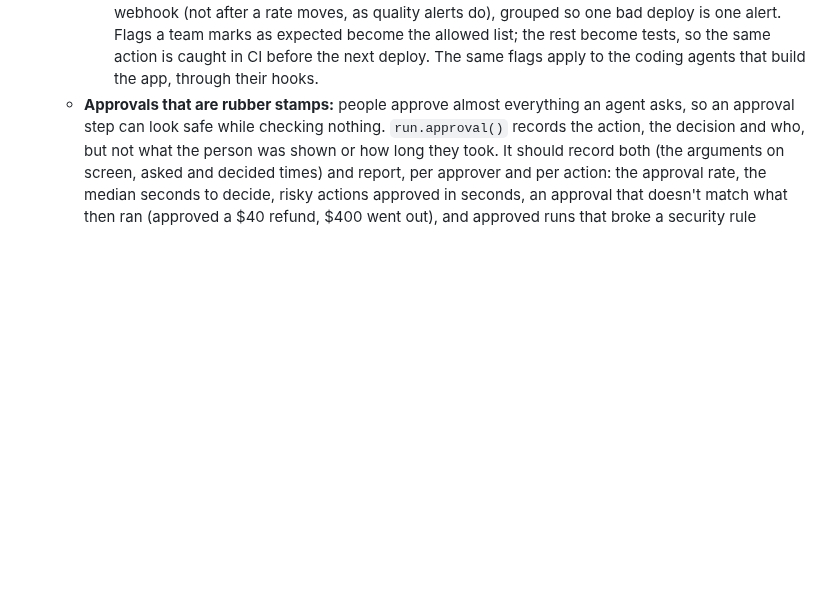
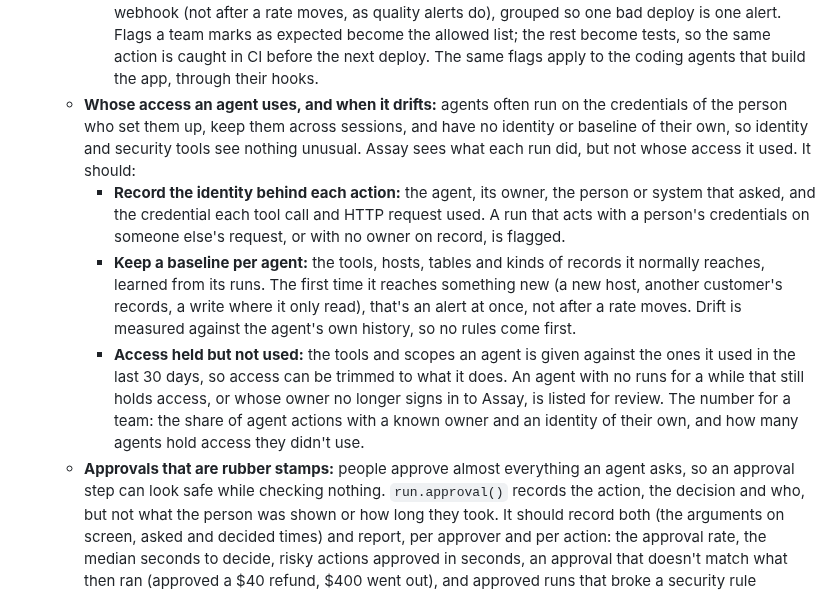
Before and after one commit to actions-marketplace-validations/tap222_assay-evals, a Markdown page: docs/roadmap.md, the part around the change. Rendered like a GitHub page; blank space fills up the shorter version.

Commit message:
Roadmap: AI agent identity, inherited credentials, per-agent behavior baselines and unused access

```diff
--- a/docs/roadmap.md
+++ b/docs/roadmap.md
@@ -243,6 +243,23 @@ User stories: [US-16](user-stories.md#us-16), [US-17](user-stories.md#us-17).
     do), grouped so one bad deploy is one alert. Flags a team marks as expected become the
     allowed list; the rest become tests, so the same action is caught in CI before the next
     deploy. The same flags apply to the coding agents that build the app, through their hooks.
+  - **Whose access an agent uses, and when it drifts:** agents often run on the credentials of
+    the person who set them up, keep them across sessions, and have no identity or baseline of
+    their own, so identity and security tools see nothing unusual. Assay sees what each run did,
+    but not whose access it used. It should:
+    - **Record the identity behind each action:** the agent, its owner, the person or system that
+      asked, and the credential each tool call and HTTP request used. A run that acts with a
+      person's credentials on someone else's request, or with no owner on record, is flagged.
+    - **Keep a baseline per agent:** the tools, hosts, tables and kinds of records it normally
+      reaches, learned from its runs. The first time it reaches something new (a new host,
+      another customer's records, a write where it only read), that's an alert at once, not after
+      a rate moves. Drift is measured against the agent's own history, so no rules come first.
+    - **Access held but not used:** the tools and scopes an agent is given against the ones it used
+      in the last 30 days, so access can be trimmed to what it does. An agent with no runs for a
+      while that still holds access, or whose owner no longer signs in to Assay, is listed for
+      review.
+    The number for a team: the share of agent actions with a known owner and an identity of their
+    own, and how many agents hold access they didn't use.
   - **Approvals that are rubber stamps:** people approve almost everything an agent asks, so an
     approval step can look safe while checking nothing. `run.approval()` records the action, the
     decision and who, but not what the person was shown or how long they took. It should record
```
